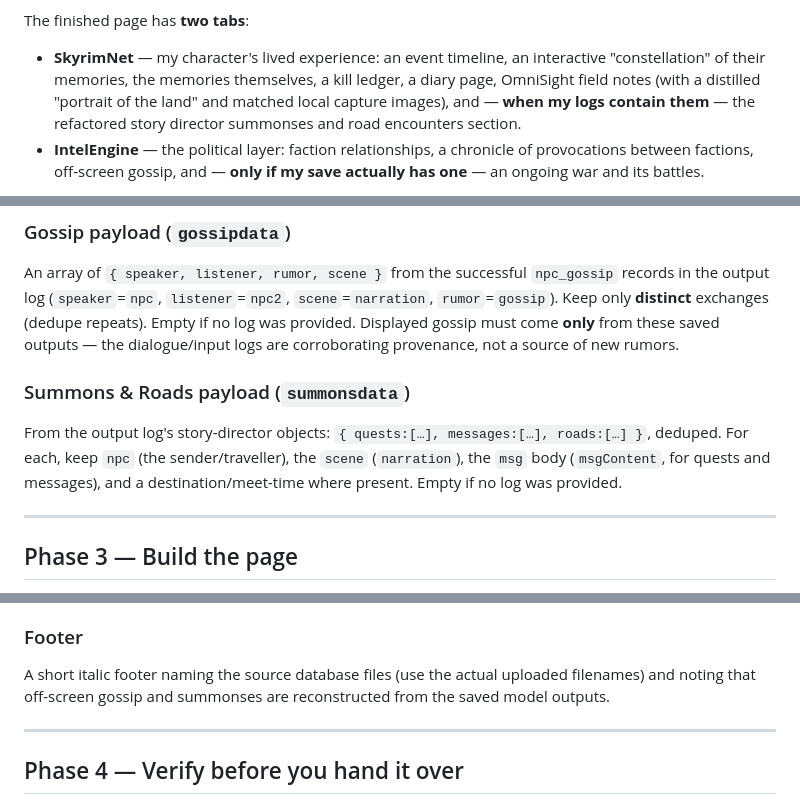
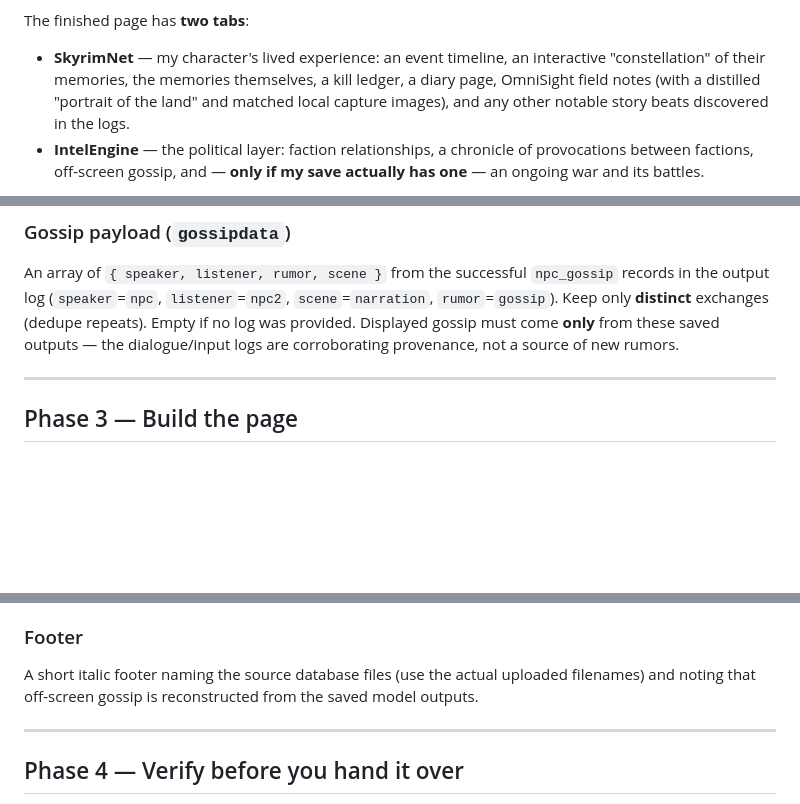
Before and after one commit to Fauxvale/fauxvale.github.io, a Markdown page: build-skyrimnet-save-explorer-prompt.md, 3 parts joined by grey strips. Rendered like a GitHub page; blank space fills up the shorter version.

```diff
--- a/build-skyrimnet-save-explorer-prompt.md
+++ b/build-skyrimnet-save-explorer-prompt.md
@@ -7,8 +7,8 @@ The finished page has **two tabs**:
 
 - **SkyrimNet** — my character's lived experience: an event timeline, an interactive "constellation"
   of their memories, the memories themselves, a kill ledger, a diary page, OmniSight field notes (with a
-  distilled "portrait of the land" and matched local capture images), and — **when my logs contain them** —
-  the refactored story director summonses and road encounters section.
+  distilled "portrait of the land" and matched local capture images), and any other notable story beats
+  discovered in the logs.
 - **IntelEngine** — the political layer: faction relationships, a chronicle of provocations between
   factions, off-screen gossip, and — **only if my save actually has one** — an ongoing war and its battles.
 
@@ -274,12 +267,6 @@ log (`speaker`=`npc`, `listener`=`npc2`, `scene`=`narration`, `rumor`=`gossip`).
 exchanges (dedupe repeats). Empty if no log was provided. Displayed gossip must come **only** from these
 saved outputs — the dialogue/input logs are corroborating provenance, not a source of new rumors.
 
-### Summons & Roads payload (`summonsdata`)
-
-From the output log's story-director objects: `{ quests:[…], messages:[…], roads:[…] }`, deduped. For each,
-keep `npc` (the sender/traveller), the `scene` (`narration`), the `msg` body (`msgContent`, for quests and
-messages), and a destination/meet-time where present. Empty if no log was provided.
-
 ---
 
 ## Phase 3 — Build the page
@@ -452,7 +434,7 @@ contents. Only add sections I've approved — never invent one unprompted.
 ### Footer
 
 A short italic footer naming the source database files (use the actual uploaded filenames) and noting that
-off-screen gossip and summonses are reconstructed from the saved model outputs.
+off-screen gossip is reconstructed from the saved model outputs.
 
 ---
 
```
Also changed, not shown: other parts of build-skyrimnet-save-explorer-prompt.md (+5 -17 lines).
